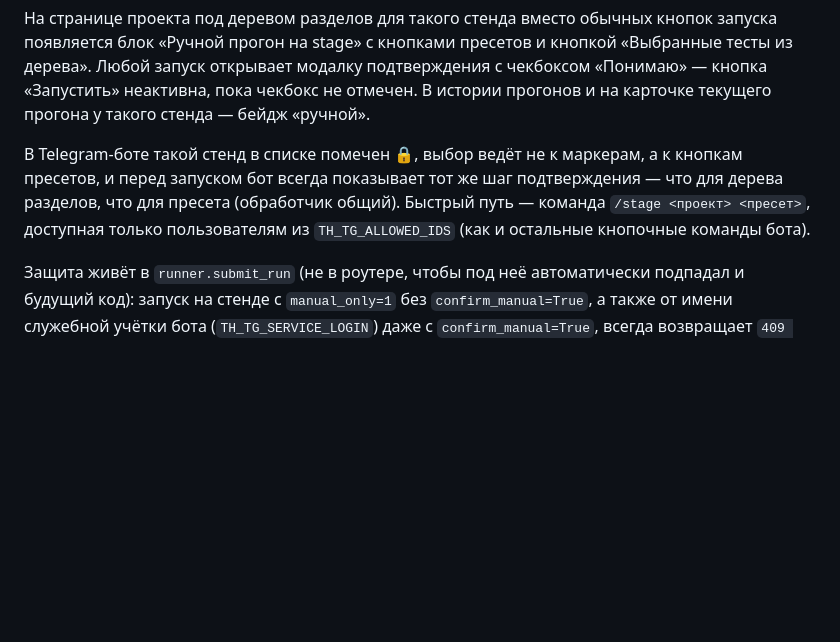
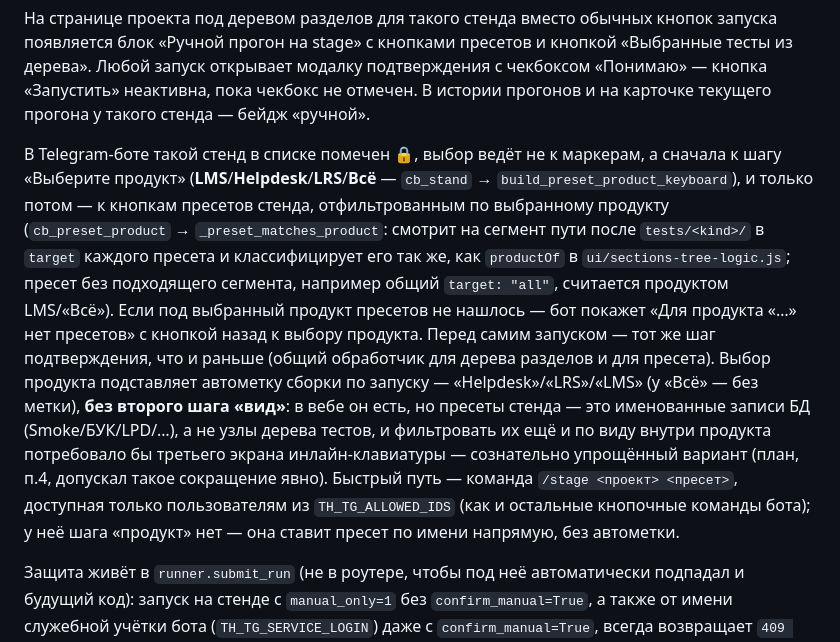
Before and after one commit to andrewkorotkoW/test_hub, a Markdown page: README.md, the part around one of its changes. Rendered like a GitHub page; blank space fills up the shorter version.

```diff
--- a/README.md
+++ b/README.md
@@ -690,11 +690,25 @@ allure fullName; сведение с `flaky_stats` за несколько пр
 истории прогонов и на карточке текущего прогона у такого стенда — бейдж
 «ручной».
 
-В Telegram-боте такой стенд в списке помечен 🔒, выбор ведёт не к маркерам, а к
-кнопкам пресетов, и перед запуском бот всегда показывает тот же шаг
-подтверждения — что для дерева разделов, что для пресета (обработчик общий).
+В Telegram-боте такой стенд в списке помечен 🔒, выбор ведёт не к маркерам, а
+сначала к шагу «Выберите продукт» (**LMS**/**Helpdesk**/**LRS**/**Всё** —
+`cb_stand` → `build_preset_product_keyboard`), и только потом — к кнопкам
+пресетов стенда, отфильтрованным по выбранному продукту (`cb_preset_product`
+→ `_preset_matches_product`: смотрит на сегмент пути после `tests/<kind>/` в
+`target` каждого пресета и классифицирует его так же, как `productOf` в
+`ui/sections-tree-logic.js`; пресет без подходящего сегмента, например общий
+`target: "all"`, считается продуктом LMS/«Всё»). Если под выбранный продукт
+пресетов не нашлось — бот покажет «Для продукта «…» нет пресетов» с кнопкой
+назад к выбору продукта. Перед самим запуском — тот же шаг подтверждения, что
+и раньше (общий обработчик для дерева разделов и для пресета). Выбор продукта
+подставляет автометку сборки по запуску — «Helpdesk»/«LRS»/«LMS» (у «Всё» — без
+метки), **без второго шага «вид»**: в вебе он есть, но пресеты стенда — это
+именованные записи БД (Smoke/БУК/LPD/…), а не узлы дерева тестов, и фильтровать
+их ещё и по виду внутри продукта потребовало бы третьего экрана инлайн-клавиатуры
+— сознательно упрощённый вариант (план, п.4, допускал такое сокращение явно).
 Быстрый путь — команда `/stage <проект> <пресет>`, доступная только
-пользователям из `TH_TG_ALLOWED_IDS` (как и остальные кнопочные команды бота).
+пользователям из `TH_TG_ALLOWED_IDS` (как и остальные кнопочные команды бота); у
+неё шага «продукт» нет — она ставит пресет по имени напрямую, без автометки.
 
 Защита живёт в `runner.submit_run` (не в роутере, чтобы под неё автоматически
 подпадал и будущий код): запуск на стенде с `manual_only=1` без
```
Also changed, not shown: other parts of README.md (+61 -17 lines), docs/reports/2026-11-03_product_presets.md (added, +121 -0 lines).
